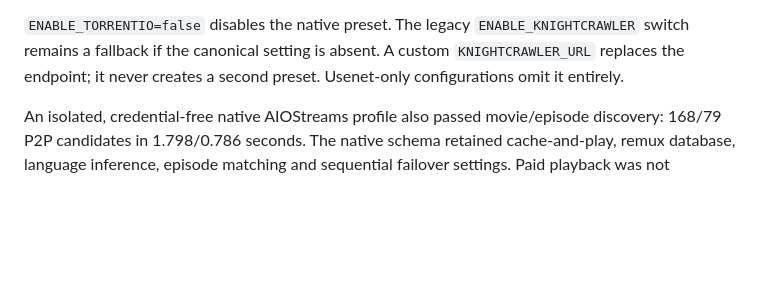
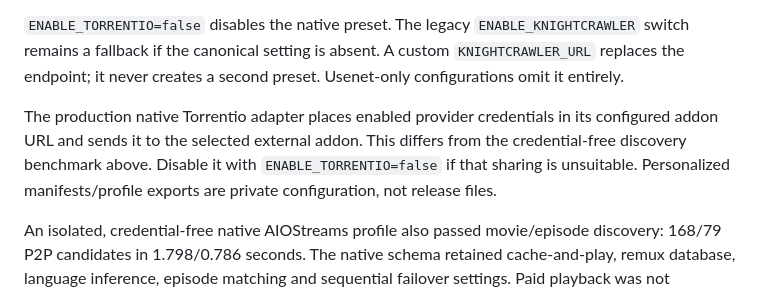
Before and after one commit to oOflyeyesOo/AIOStreams-All-Local, a Markdown page: docs/OPTIONAL-SOURCES-VALIDATION.md, the part around the change. Drawn GitHub-style; blank space fills up the shorter version.

```diff
--- a/docs/OPTIONAL-SOURCES-VALIDATION.md
+++ b/docs/OPTIONAL-SOURCES-VALIDATION.md
@@ -42,6 +42,8 @@ established.
 `ENABLE_KNIGHTCRAWLER` switch remains a fallback if the canonical setting is
 absent. A custom `KNIGHTCRAWLER_URL` replaces the endpoint; it never creates a
 second preset. Usenet-only configurations omit it entirely.
+
+The production native Torrentio adapter places enabled provider credentials in its configured addon URL and sends it to the selected external addon. This differs from the credential-free discovery benchmark above. Disable it with `ENABLE_TORRENTIO=false` if that sharing is unsuitable. Personalized manifests/profile exports are private configuration, not release files.
 
 An isolated, credential-free native AIOStreams profile also passed movie/episode
 discovery: 168/79 P2P candidates in 1.798/0.786 seconds. The native schema retained
```
Also changed, not shown: README.md (+2 -0 lines).
